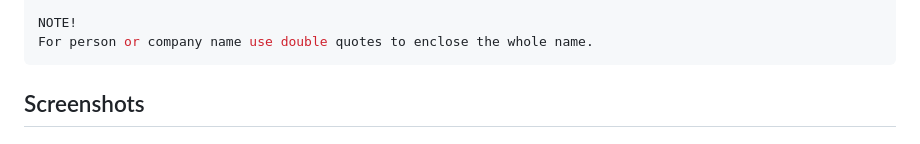
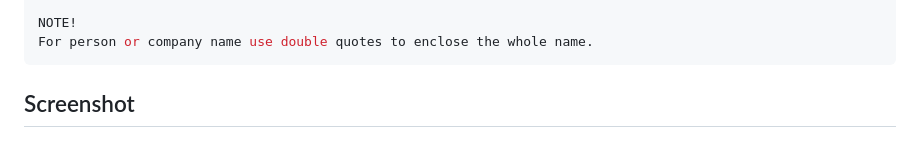
Before and after one commit to 0SINTr/osintr, a Markdown page: README.md, the part around the change. GitHub-like rendering.

````diff
--- a/README.md
+++ b/README.md
@@ -127,7 +127,7 @@ NOTE!
 For person or company name use double quotes to enclose the whole name.
 ```
 
-## Screenshots
+## Screenshot
 
 ![osintr1](osintr/docs/0SINTr-1.png)
 ![osintr2](osintr/docs/0SINTr-2.png)
````
Also changed, not shown: osintr/docs/0SINTr-1.png (deleted), osintr/docs/0SINTr-2.png (deleted), osintr/docs/0SINTr.png (added).
